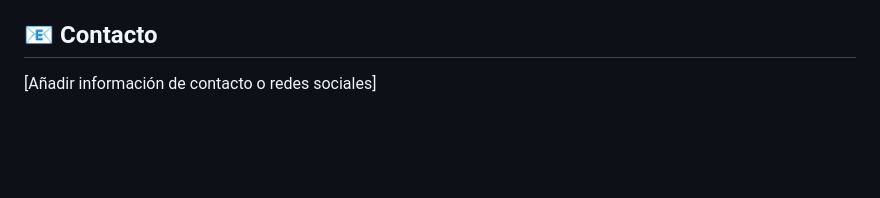
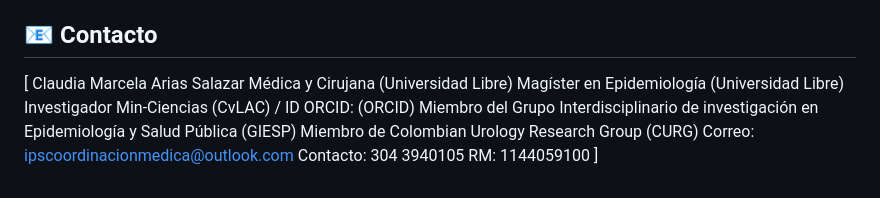
Before and after one commit to ClaudiaArias93/Asesor-as_Claudita, a Markdown page: README.md, the part around the change. Drawn GitHub-style; blank space fills up the shorter version.

```diff
--- a/README.md
+++ b/README.md
@@ -137,4 +137,14 @@ En general, es un diseño atractivo, bien equilibrado y funcional para comunicar
       *Recordatorios de promociones u ofertas.
 
 ## 📧 Contacto
-[Añadir información de contacto o redes sociales]
+[
+Claudia Marcela Arias Salazar
+Médica y Cirujana (Universidad Libre)
+Magíster en Epidemiología (Universidad Libre)
+Investigador Min-Ciencias (CvLAC) / ID ORCID: (ORCID)
+Miembro del Grupo Interdisciplinario de investigación en Epidemiología y Salud Pública (GIESP)
+Miembro de Colombian Urology Research Group (CURG)
+Correo: ipscoordinacionmedica@outlook.com
+Contacto: 304 3940105
+RM: 1144059100
+]
```
